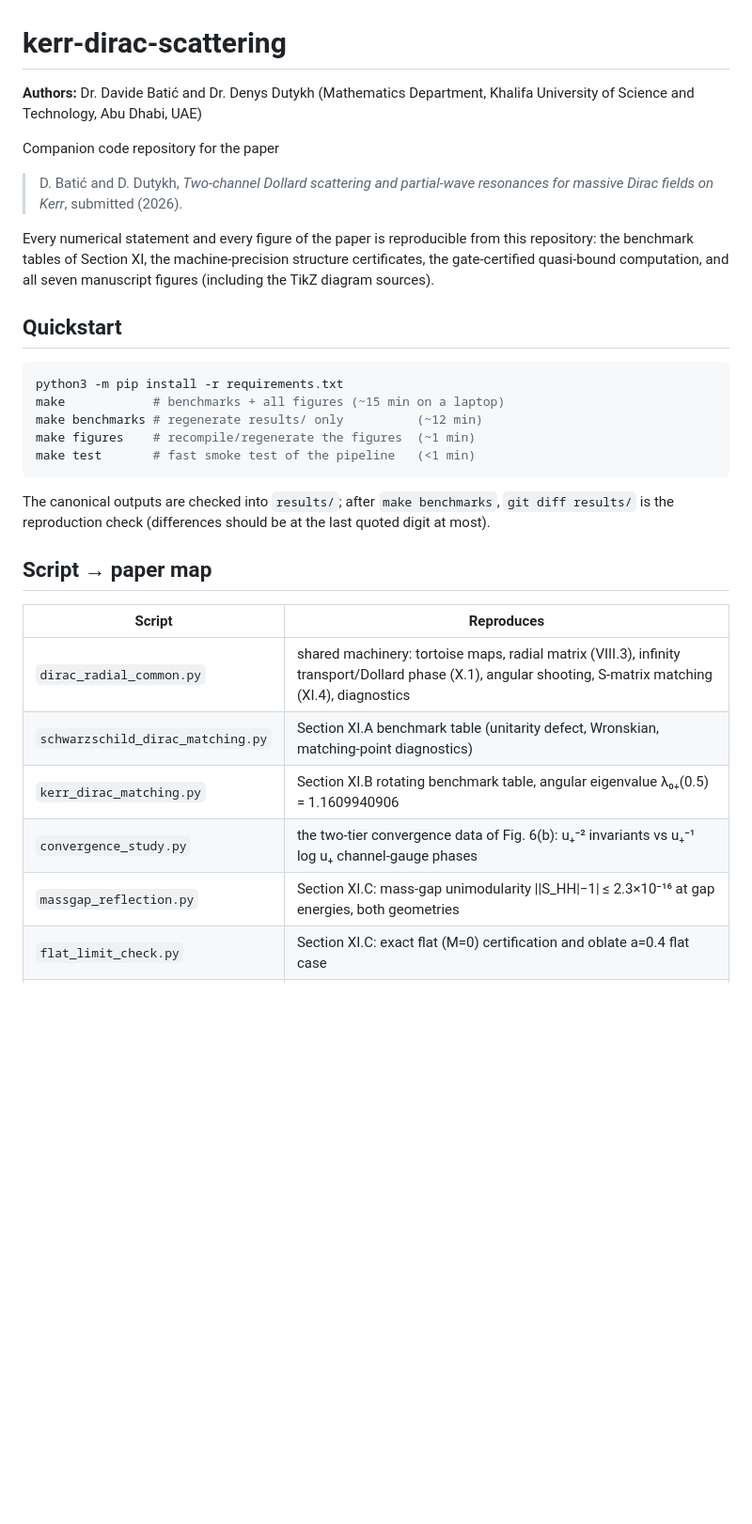
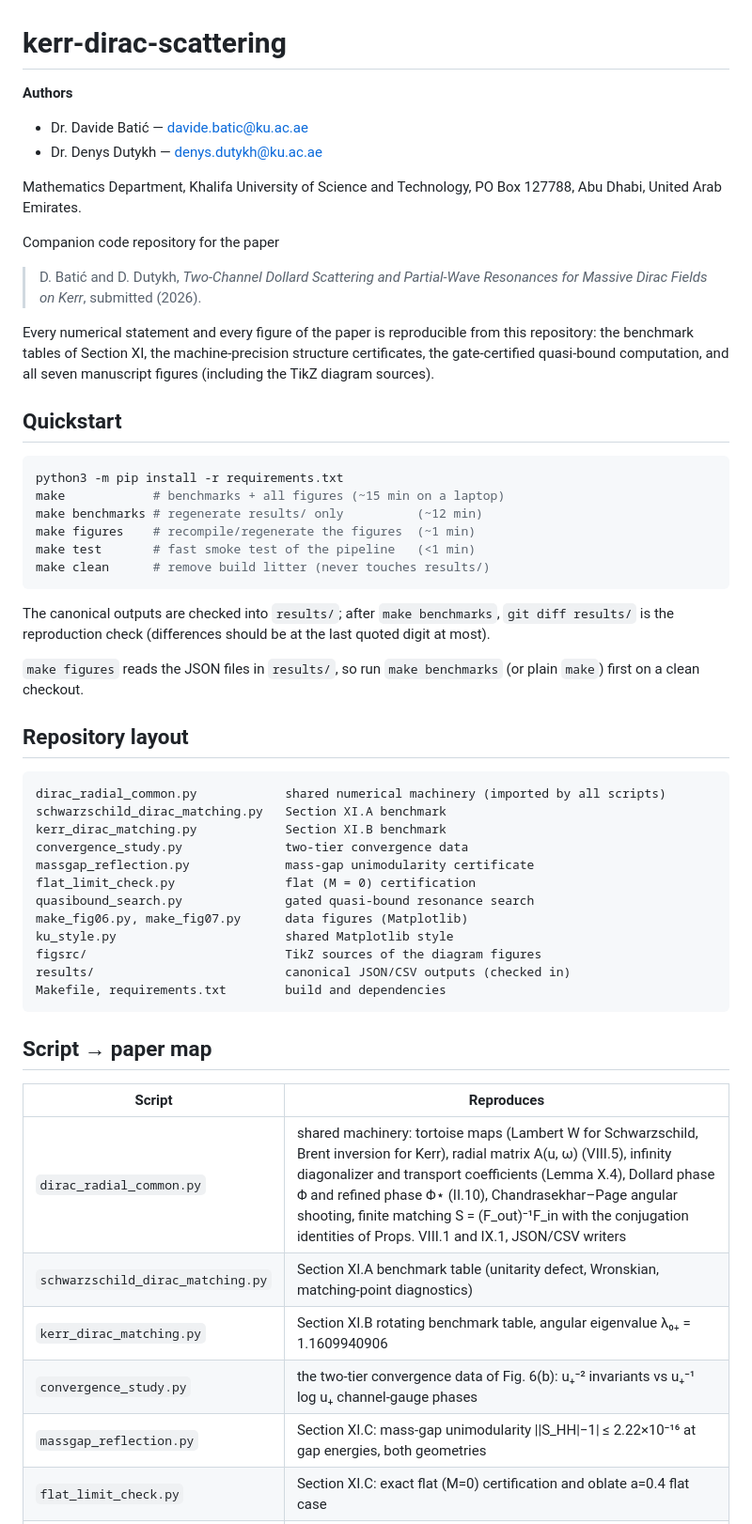
Before and after one commit to dutykh/kerr-dirac-scattering, a Markdown page: README.md, the part around one of its changes. Shown at 94% size. Drawn GitHub-style; blank space fills up the shorter version.

````diff
--- a/README.md
+++ b/README.md
@@ -1,11 +1,17 @@
 # kerr-dirac-scattering
 
-**Authors:** Dr. Davide Batić and Dr. Denys Dutykh (Mathematics Department, Khalifa University of Science and Technology, Abu Dhabi, UAE)
+**Authors**
+
+* Dr. Davide Batić — <davide.batic@ku.ac.ae>
+* Dr. Denys Dutykh — <denys.dutykh@ku.ac.ae>
+
+Mathematics Department, Khalifa University of Science and Technology,
+PO Box 127788, Abu Dhabi, United Arab Emirates.
 
 Companion code repository for the paper
 
-> D. Batić and D. Dutykh, *Two-channel Dollard scattering and partial-wave
-> resonances for massive Dirac fields on Kerr*, submitted (2026).
+> D. Batić and D. Dutykh, *Two-Channel Dollard Scattering and Partial-Wave
+> Resonances for Massive Dirac Fields on Kerr*, submitted (2026).
 
 Every numerical statement and every figure of the paper is reproducible from
 this repository: the benchmark tables of Section XI, the machine-precision
@@ -20,19 +26,40 @@ make            # benchmarks + all figures (~15 min on a laptop)
 make benchmarks # regenerate results/ only          (~12 min)
 make figures    # recompile/regenerate the figures  (~1 min)
 make test       # fast smoke test of the pipeline   (<1 min)
+make clean      # remove build litter (never touches results/)
 ```
 
 The canonical outputs are checked into `results/`; after `make benchmarks`,
 `git diff results/` is the reproduction check (differences should be at the
 last quoted digit at most).
 
+`make figures` reads the JSON files in `results/`, so run `make benchmarks`
+(or plain `make`) first on a clean checkout.
+
+## Repository layout
+
+```
+dirac_radial_common.py            shared numerical machinery (imported by all scripts)
+schwarzschild_dirac_matching.py   Section XI.A benchmark
+kerr_dirac_matching.py            Section XI.B benchmark
+convergence_study.py              two-tier convergence data
+massgap_reflection.py             mass-gap unimodularity certificate
+flat_limit_check.py               flat (M = 0) certification
+quasibound_search.py              gated quasi-bound resonance search
+make_fig06.py, make_fig07.py      data figures (Matplotlib)
+ku_style.py                       shared Matplotlib style
+figsrc/                           TikZ sources of the diagram figures
+results/                          canonical JSON/CSV outputs (checked in)
+Makefile, requirements.txt        build and dependencies
+```
+
 ## Script → paper map
 
 | Script | Reproduces |
 |---|---|
-| `dirac_radial_common.py` | shared machinery: tortoise maps, radial matrix (VIII.3), infinity transport/Dollard phase (X.1), angular shooting, S-matrix matching (XI.4), diagnostics |
+| `dirac_radial_common.py` | shared machinery: tortoise maps (Lambert W for Schwarzschild, Brent inversion for Kerr), radial matrix A(u, ω) (VIII.5), infinity diagonalizer and transport coefficients (Lemma X.4), Dollard phase Φ and refined phase Φ⋆ (II.10), Chandrasekhar–Page angular shooting, finite matching S = (F_out)⁻¹F_in with the conjugation identities of Props. VIII.1 and IX.1, JSON/CSV writers |
 | `schwarzschild_dirac_matching.py` | Section XI.A benchmark table (unitarity defect, Wronskian, matching-point diagnostics) |
-| `kerr_dirac_matching.py` | Section XI.B rotating benchmark table, angular eigenvalue λ₀₊(0.5) = 1.1609940906 |
+| `kerr_dirac_matching.py` | Section XI.B rotating benchmark table, angular eigenvalue λ₀₊ = 1.1609940906 |
 | `convergence_study.py` | the two-tier convergence data of Fig. 6(b): u₊⁻² invariants vs u₊⁻¹ log u₊ channel-gauge phases |
-| `massgap_reflection.py` | Section XI.C: mass-gap unimodularity \|\|S_HH\|−1\| ≤ 2.3×10⁻¹⁶ at gap energies, both geometries |
+| `massgap_reflection.py` | Section XI.C: mass-gap unimodularity \|\|S_HH\|−1\| ≤ 2.22×10⁻¹⁶ at gap energies, both geometries |
 | `flat_limit_check.py` | Section XI.C: exact flat (M=0) certification and oblate a=0.4 flat case |
````
Also changed, not shown: other parts of README.md (+94 -16 lines).
